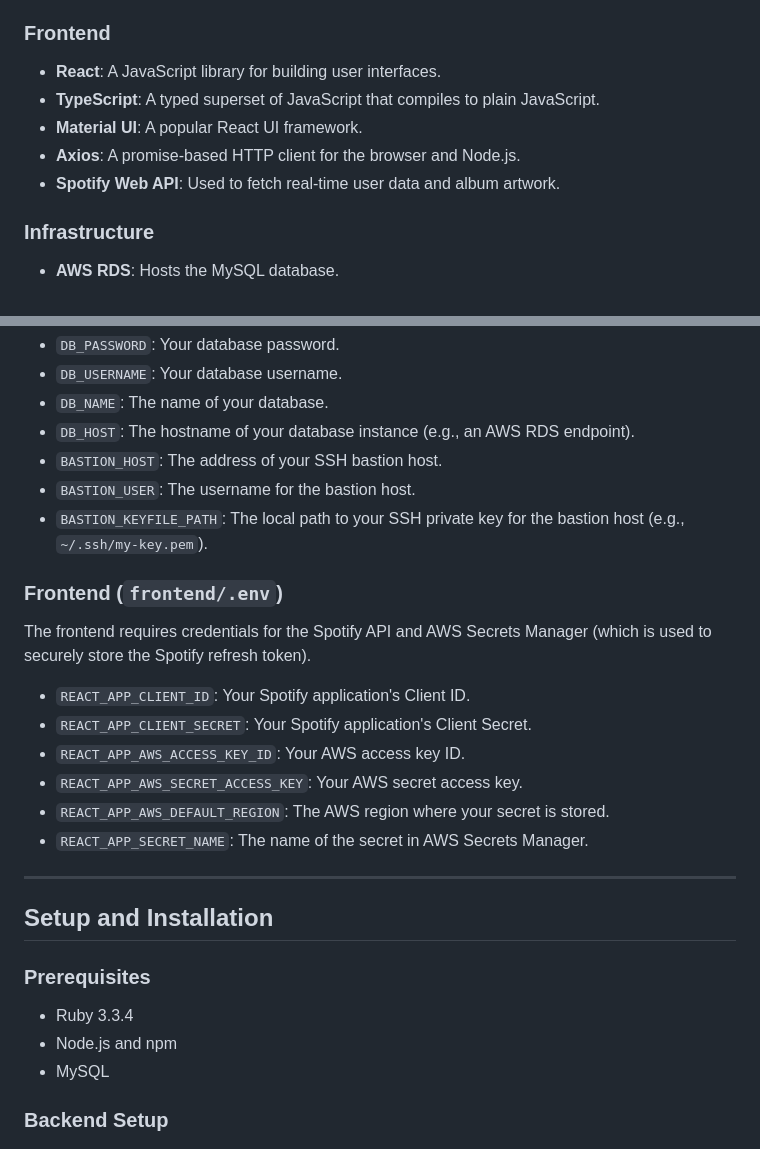
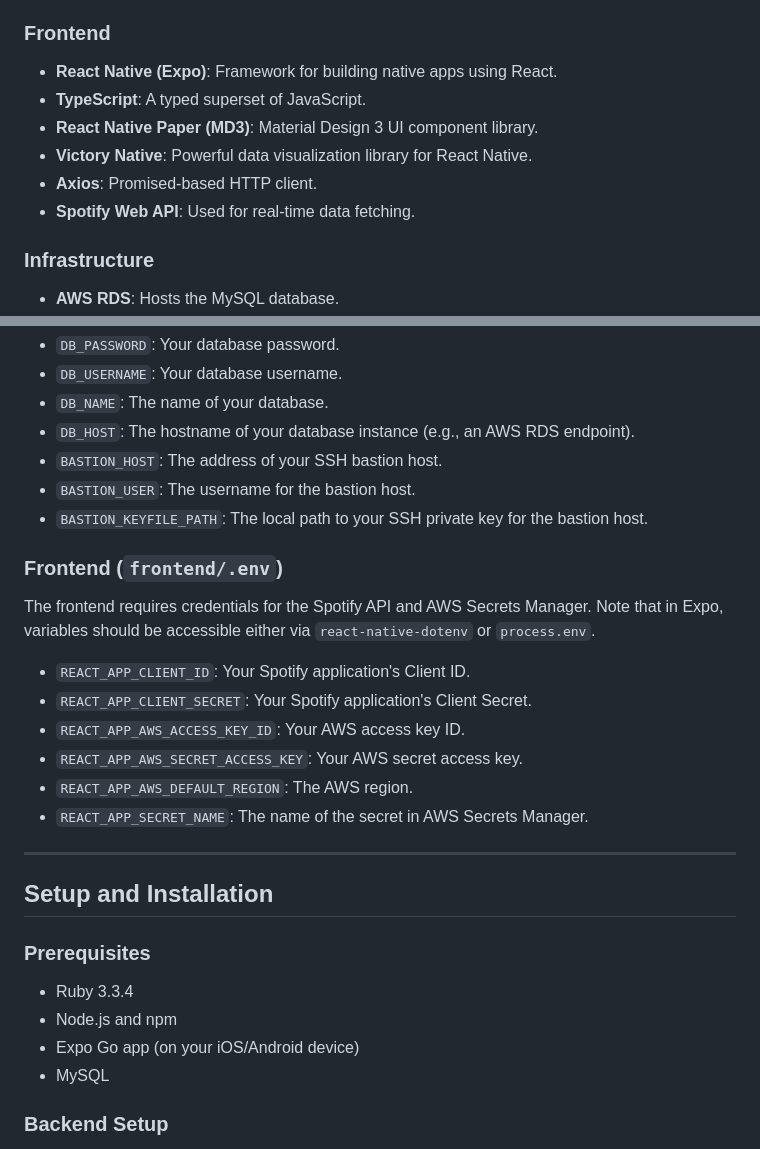
Before and after one commit to BrandonLC2020/PersonalSpotifyStatsWebApp, a Markdown page: README.md, 2 parts joined by grey strips. GitHub-like rendering.

```diff
--- a/README.md
+++ b/README.md
@@ -60,11 +63,12 @@ graph TD
 
 ### Frontend
 
-  * **React**: A JavaScript library for building user interfaces.
-  * **TypeScript**: A typed superset of JavaScript that compiles to plain JavaScript.
-  * **Material UI**: A popular React UI framework.
-  * **Axios**: A promise-based HTTP client for the browser and Node.js.
-  * **Spotify Web API**: Used to fetch real-time user data and album artwork.
+  * **React Native (Expo)**: Framework for building native apps using React.
+  * **TypeScript**: A typed superset of JavaScript.
+  * **React Native Paper (MD3)**: Material Design 3 UI component library.
+  * **Victory Native**: Powerful data visualization library for React Native.
+  * **Axios**: Promised-based HTTP client.
+  * **Spotify Web API**: Used for real-time data fetching.
 
 ### Infrastructure
 
@@ -88,17 +92,17 @@ The backend requires credentials for your database and the bastion host used for
   * `DB_HOST`: The hostname of your database instance (e.g., an AWS RDS endpoint).
   * `BASTION_HOST`: The address of your SSH bastion host.
   * `BASTION_USER`: The username for the bastion host.
-  * `BASTION_KEYFILE_PATH`: The local path to your SSH private key for the bastion host (e.g., `~/.ssh/my-key.pem`).
+  * `BASTION_KEYFILE_PATH`: The local path to your SSH private key for the bastion host.
 
 ### Frontend (`frontend/.env`)
 
-The frontend requires credentials for the Spotify API and AWS Secrets Manager (which is used to securely store the Spotify refresh token).
+The frontend requires credentials for the Spotify API and AWS Secrets Manager. Note that in Expo, variables should be accessible either via `react-native-dotenv` or `process.env`.
 
   * `REACT_APP_CLIENT_ID`: Your Spotify application's Client ID.
   * `REACT_APP_CLIENT_SECRET`: Your Spotify application's Client Secret.
   * `REACT_APP_AWS_ACCESS_KEY_ID`: Your AWS access key ID.
   * `REACT_APP_AWS_SECRET_ACCESS_KEY`: Your AWS secret access key.
-  * `REACT_APP_AWS_DEFAULT_REGION`: The AWS region where your secret is stored.
+  * `REACT_APP_AWS_DEFAULT_REGION`: The AWS region.
   * `REACT_APP_SECRET_NAME`: The name of the secret in AWS Secrets Manager.
 
 -----
@@ -109,6 +113,7 @@ The frontend requires credentials for the Spotify API and AWS Secrets Manager (w
 
   * Ruby 3.3.4
   * Node.js and npm
+  * Expo Go app (on your iOS/Android device)
   * MySQL
 
 ### Backend Setup
```
Also changed, not shown: other parts of README.md (+25 -29 lines).
